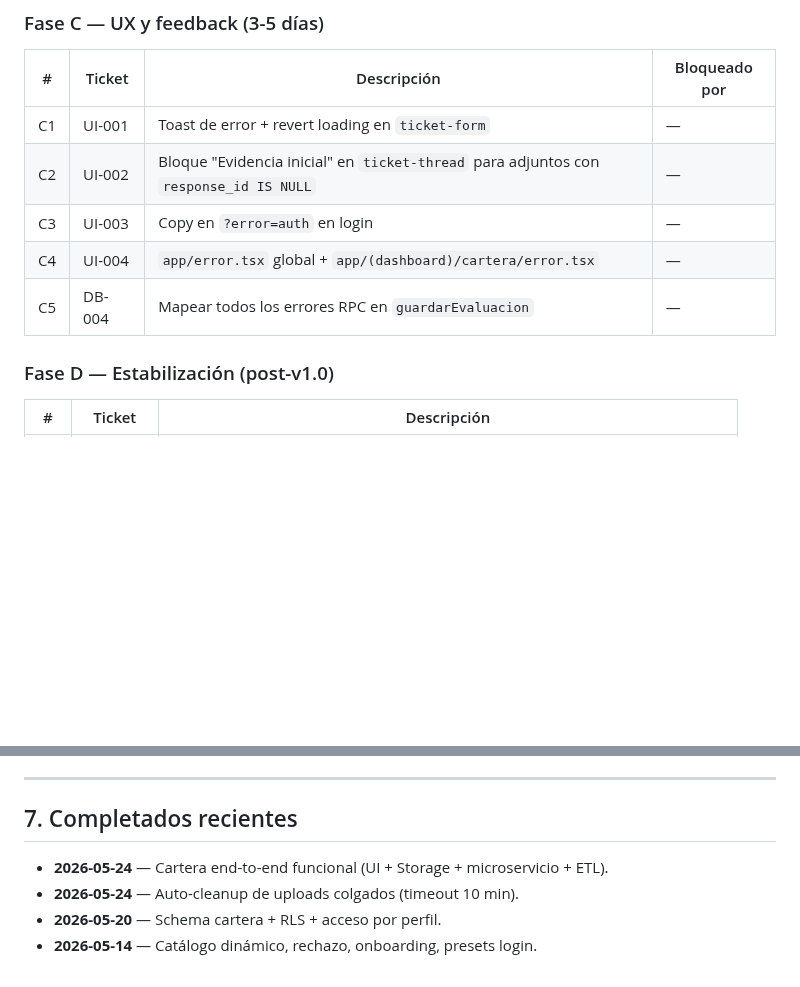
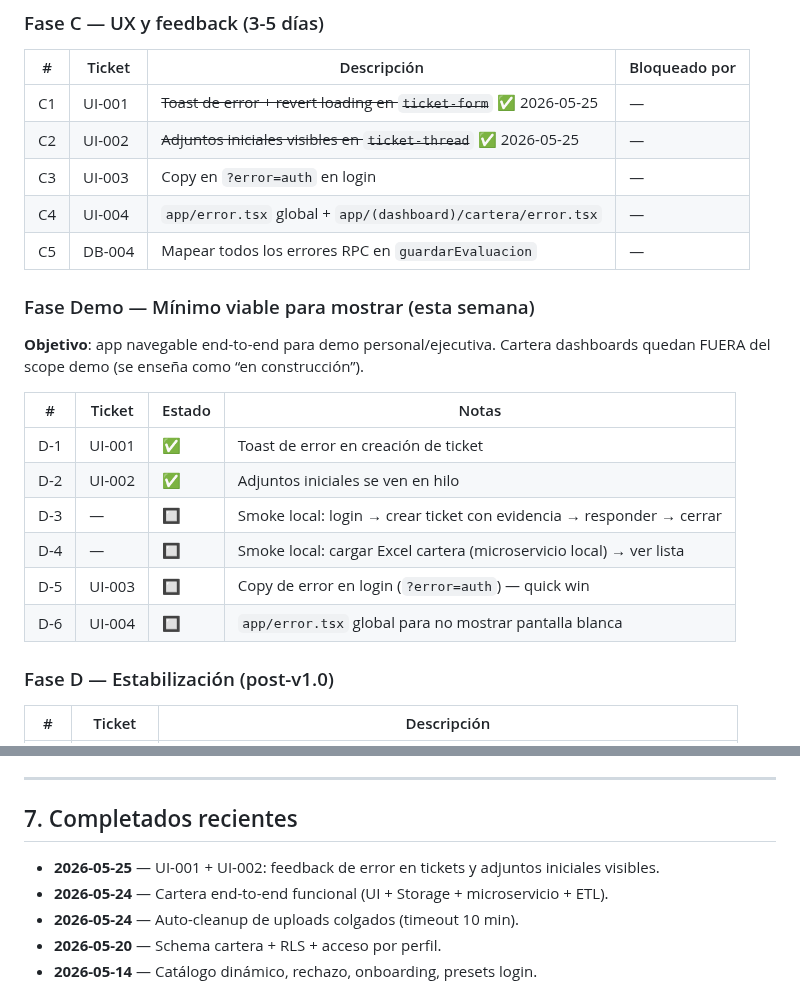
Before and after one commit to uzzielvz/mesa-tickets, a Markdown page: PLAN.md, 2 parts joined by grey strips. Rendered like a GitHub page; blank space fills up the shorter version.

Commit message:
docs(plan): marca UI-001 y UI-002 como hechos, agrega Fase Demo

```diff
--- a/PLAN.md
+++ b/PLAN.md
@@ -57,11 +57,25 @@
 
 | # | Ticket | Descripción | Bloqueado por |
 |---|--------|-------------|---------------|
-| C1 | UI-001 | Toast de error + revert loading en `ticket-form` | — |
-| C2 | UI-002 | Bloque "Evidencia inicial" en `ticket-thread` para adjuntos con `response_id IS NULL` | — |
+| C1 | UI-001 | ~~Toast de error + revert loading en `ticket-form`~~ ✅ 2026-05-25 | — |
+| C2 | UI-002 | ~~Adjuntos iniciales visibles en `ticket-thread`~~ ✅ 2026-05-25 | — |
 | C3 | UI-003 | Copy en `?error=auth` en login | — |
 | C4 | UI-004 | `app/error.tsx` global + `app/(dashboard)/cartera/error.tsx` | — |
 | C5 | DB-004 | Mapear todos los errores RPC en `guardarEvaluacion` | — |
+
+### Fase Demo — Mínimo viable para mostrar (esta semana)
+
+**Objetivo**: app navegable end-to-end para demo personal/ejecutiva.
+Cartera dashboards quedan FUERA del scope demo (se enseña como “en construcción”).
+
+| # | Ticket | Estado | Notas |
+|---|--------|--------|-------|
+| D-1 | UI-001 | ✅ | Toast de error en creación de ticket |
+| D-2 | UI-002 | ✅ | Adjuntos iniciales se ven en hilo |
+| D-3 | — | 🔲 | Smoke local: login → crear ticket con evidencia → responder → cerrar |
+| D-4 | — | 🔲 | Smoke local: cargar Excel cartera (microservicio local) → ver lista |
+| D-5 | UI-003 | 🔲 | Copy de error en login (`?error=auth`) — quick win |
+| D-6 | UI-004 | 🔲 | `app/error.tsx` global para no mostrar pantalla blanca
 
 ### Fase D — Estabilización (post-v1.0)
 
@@ -174,6 +188,7 @@ Prefijos consistentes en `RESEARCH-CONSOLIDADO.md` §6 y aquí:
 
 ## 7. Completados recientes
 
+- **2026-05-25** — UI-001 + UI-002: feedback de error en tickets y adjuntos iniciales visibles.
 - **2026-05-24** — Cartera end-to-end funcional (UI + Storage + microservicio + ETL).
 - **2026-05-24** — Auto-cleanup de uploads colgados (timeout 10 min).
 - **2026-05-20** — Schema cartera + RLS + acceso por perfil.
```
